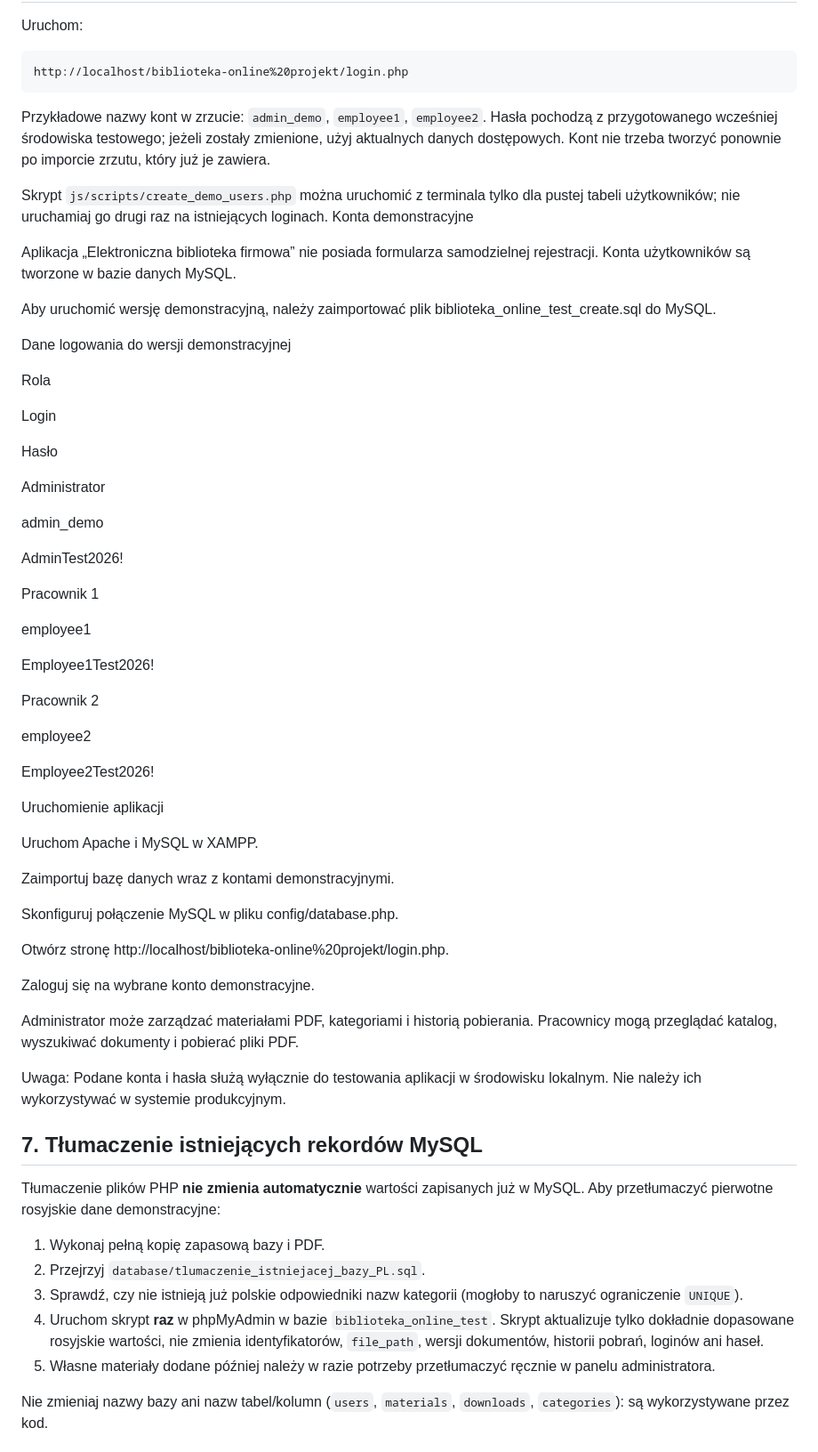
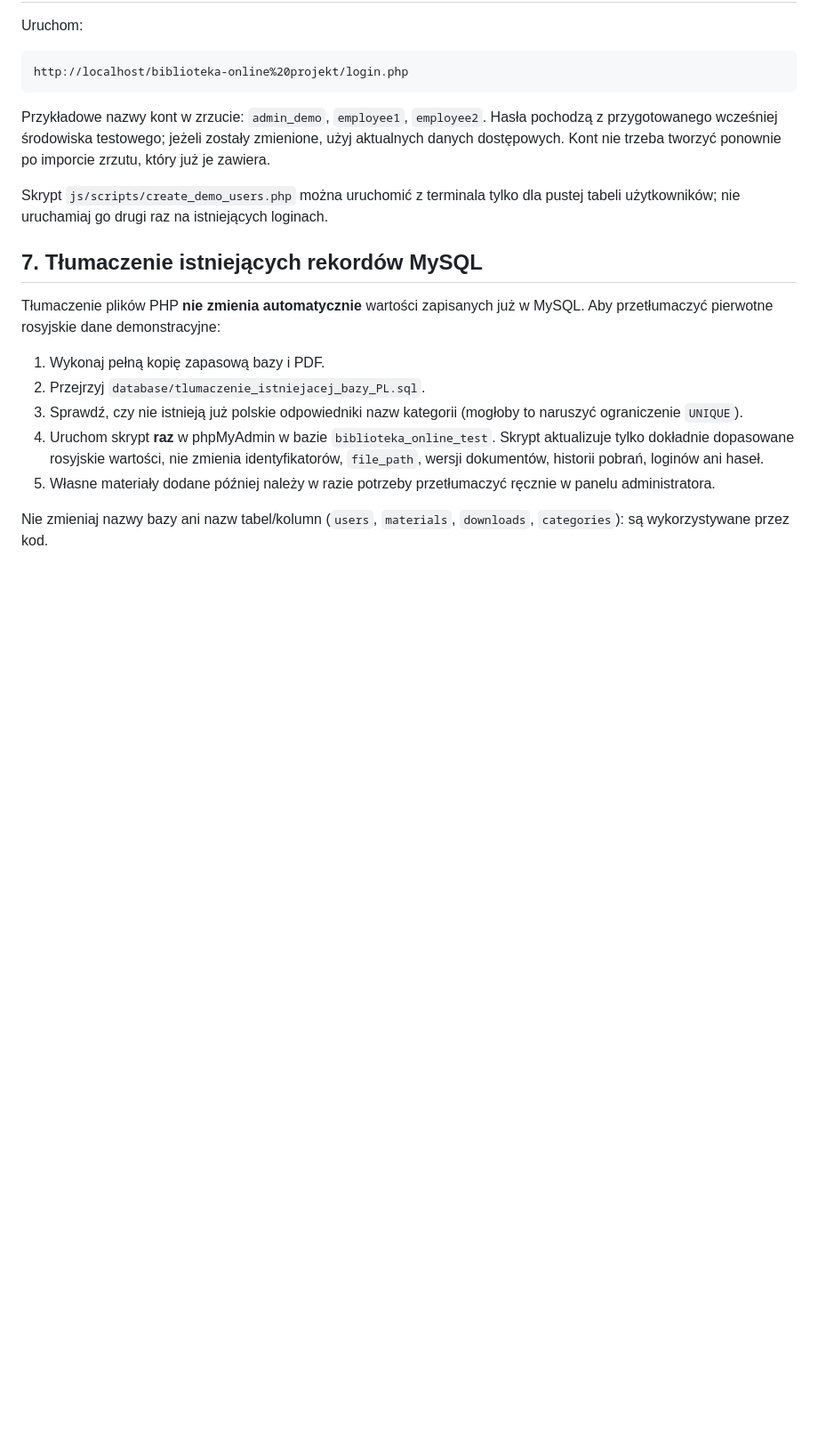
Before and after one commit to andreewwladyslaw-bot/biblioteka-online-projekt, a Markdown page: README.md, the part around the change. Shown at 89% size. Rendered like a GitHub page; blank space fills up the shorter version.

Commit message:
Remove demo account setup instructions from README
Removed section on demo accounts and application setup instructions.

```diff
--- a/README.md
+++ b/README.md
@@ -74,53 +74,7 @@ http://localhost/biblioteka-online%20projekt/login.php
 Przykładowe nazwy kont w zrzucie: `admin_demo`, `employee1`, `employee2`. Hasła pochodzą z przygotowanego wcześniej środowiska testowego; jeżeli zostały zmienione, użyj aktualnych danych dostępowych. Kont nie trzeba tworzyć ponownie po imporcie zrzutu, który już je zawiera.
 
 Skrypt `js/scripts/create_demo_users.php` można uruchomić z terminala tylko dla pustej tabeli użytkowników; nie uruchamiaj go drugi raz na istniejących loginach.
-Konta demonstracyjne
 
-Aplikacja „Elektroniczna biblioteka firmowa” nie posiada formularza samodzielnej rejestracji. Konta użytkowników są tworzone w bazie danych MySQL.
-
-Aby uruchomić wersję demonstracyjną, należy zaimportować plik biblioteka_online_test_create.sql do MySQL.
-
-Dane logowania do wersji demonstracyjnej
-
-Rola
-
-Login
-
-Hasło
-
-Administrator
-
-admin_demo
-
-AdminTest2026!
-
-Pracownik 1
-
-employee1
-
-Employee1Test2026!
-
-Pracownik 2
-
-employee2
-
-Employee2Test2026!
-
-Uruchomienie aplikacji
-
-Uruchom Apache i MySQL w XAMPP.
-
-Zaimportuj bazę danych wraz z kontami demonstracyjnymi.
-
-Skonfiguruj połączenie MySQL w pliku config/database.php.
-
-Otwórz stronę http://localhost/biblioteka-online%20projekt/login.php.
-
-Zaloguj się na wybrane konto demonstracyjne.
-
-Administrator może zarządzać materiałami PDF, kategoriami i historią pobierania. Pracownicy mogą przeglądać katalog, wyszukiwać dokumenty i pobierać pliki PDF.
-
-Uwaga: Podane konta i hasła służą wyłącznie do testowania aplikacji w środowisku lokalnym. Nie należy ich wykorzystywać w systemie produkcyjnym.
 ## 7. Tłumaczenie istniejących rekordów MySQL
 
 Tłumaczenie plików PHP **nie zmienia automatycznie** wartości zapisanych już w MySQL. Aby przetłumaczyć pierwotne rosyjskie dane demonstracyjne:
```
